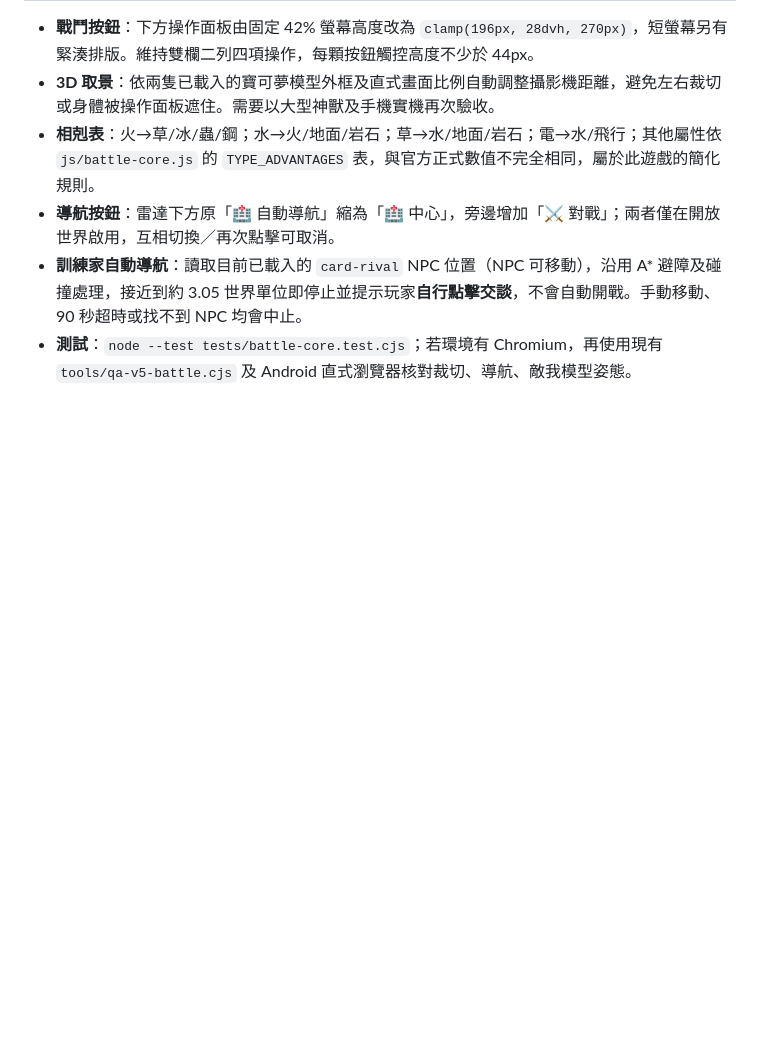
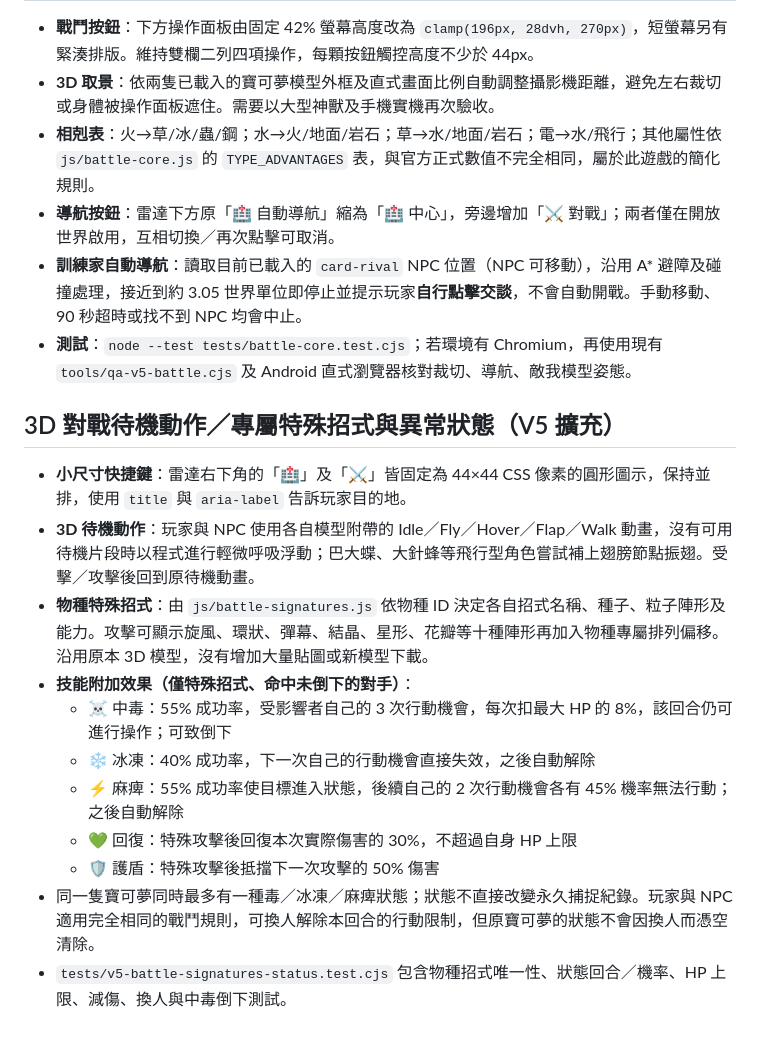
Before and after one commit to ymguan3-boop/POKEMONGAME, a Markdown page: 寶可夢3D-V5/README.md, the part around the change. GitHub-like rendering; blank space fills up the shorter version.

Commit message:
docs(v5): describe unique per-species FX, idle actions and battle status mechanics

```diff
--- a/寶可夢3D-V5/README.md
+++ b/寶可夢3D-V5/README.md
@@ -90,3 +90,17 @@ node tools/qa-v5-integration.cjs
 - **導航按鈕**：雷達下方原「🏥 自動導航」縮為「🏥 中心」，旁邊增加「⚔️ 對戰」；兩者僅在開放世界啟用，互相切換／再次點擊可取消。
 - **訓練家自動導航**：讀取目前已載入的 `card-rival` NPC 位置（NPC 可移動），沿用 A* 避障及碰撞處理，接近到約 3.05 世界單位即停止並提示玩家**自行點擊交談**，不會自動開戰。手動移動、90 秒超時或找不到 NPC 均會中止。
 - **測試**：`node --test tests/battle-core.test.cjs`；若環境有 Chromium，再使用現有 `tools/qa-v5-battle.cjs` 及 Android 直式瀏覽器核對裁切、導航、敵我模型姿態。
+
+## 3D 對戰待機動作／專屬特殊招式與異常狀態（V5 擴充）
+
+- **小尺寸快捷鍵**：雷達右下角的「🏥」及「⚔️」皆固定為 44×44 CSS 像素的圓形圖示，保持並排，使用 `title` 與 `aria-label` 告訴玩家目的地。
+- **3D 待機動作**：玩家與 NPC 使用各自模型附帶的 Idle／Fly／Hover／Flap／Walk 動畫，沒有可用待機片段時以程式進行輕微呼吸浮動；巴大蝶、大針蜂等飛行型角色嘗試補上翅膀節點振翅。受擊／攻擊後回到原待機動畫。
+- **物種特殊招式**：由 `js/battle-signatures.js` 依物種 ID 決定各自招式名稱、種子、粒子陣形及能力。攻擊可顯示旋風、環狀、彈幕、結晶、星形、花瓣等十種陣形再加入物種專屬排列偏移。沿用原本 3D 模型，沒有增加大量貼圖或新模型下載。
+- **技能附加效果（僅特殊招式、命中未倒下的對手）**：
+  - ☠️ 中毒：55% 成功率，受影響者自己的 3 次行動機會，每次扣最大 HP 的 8%，該回合仍可進行操作；可致倒下
+  - ❄️ 冰凍：40% 成功率，下一次自己的行動機會直接失效，之後自動解除
+  - ⚡ 麻痺：55% 成功率使目標進入狀態，後續自己的 2 次行動機會各有 45% 機率無法行動；之後自動解除
+  - 💚 回復：特殊攻擊後回復本次實際傷害的 30%，不超過自身 HP 上限
+  - 🛡️ 護盾：特殊攻擊後抵擋下一次攻擊的 50% 傷害
+- 同一隻寶可夢同時最多有一種毒／冰凍／麻痺狀態；狀態不直接改變永久捕捉紀錄。玩家與 NPC 適用完全相同的戰鬥規則，可換人解除本回合的行動限制，但原寶可夢的狀態不會因換人而憑空清除。
+- `tests/v5-battle-signatures-status.test.cjs` 包含物種招式唯一性、狀態回合／機率、HP 上限、減傷、換人與中毒倒下測試。
```
